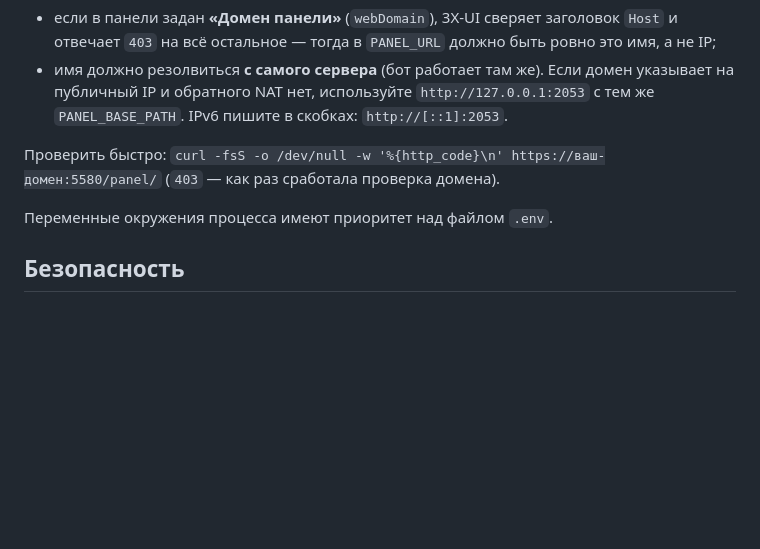
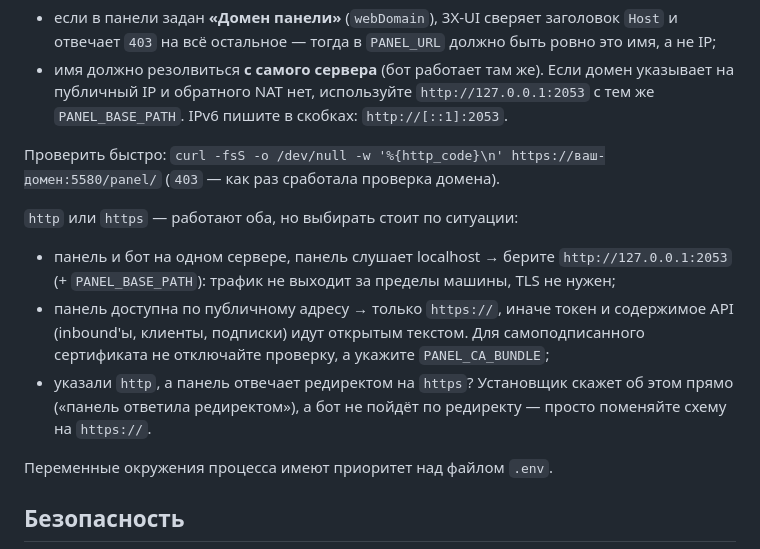
Before and after one commit to Hijackery/3x-uisentry, a Markdown page: README.md, the part around the change. GitHub-like rendering; blank space fills up the shorter version.

Commit message:
Docs: when to use http vs https for PANEL_URL (localhost vs public, CA bundle, redirect hint)

```diff
--- a/README.md
+++ b/README.md
@@ -308,6 +308,18 @@ sudo bash install.sh --menu
 Проверить быстро: `curl -fsS -o /dev/null -w '%{http_code}\n' https://ваш-домен:5580/panel/`
 (`403` — как раз сработала проверка домена).
 
+`http` или `https` — работают оба, но выбирать стоит по ситуации:
+
+- панель и бот на одном сервере, панель слушает localhost → берите
+  `http://127.0.0.1:2053` (+ `PANEL_BASE_PATH`): трафик не выходит за пределы
+  машины, TLS не нужен;
+- панель доступна по публичному адресу → только `https://`, иначе токен и
+  содержимое API (inbound'ы, клиенты, подписки) идут открытым текстом. Для
+  самоподписанного сертификата не отключайте проверку, а укажите `PANEL_CA_BUNDLE`;
+- указали `http`, а панель отвечает редиректом на `https`? Установщик скажет об
+  этом прямо («панель ответила редиректом»), а бот не пойдёт по редиректу —
+  просто поменяйте схему на `https://`.
+
 Переменные окружения процесса имеют приоритет над файлом `.env`.
 
 ## Безопасность
```
Also changed, not shown: README.en.md (+12 -0 lines).
